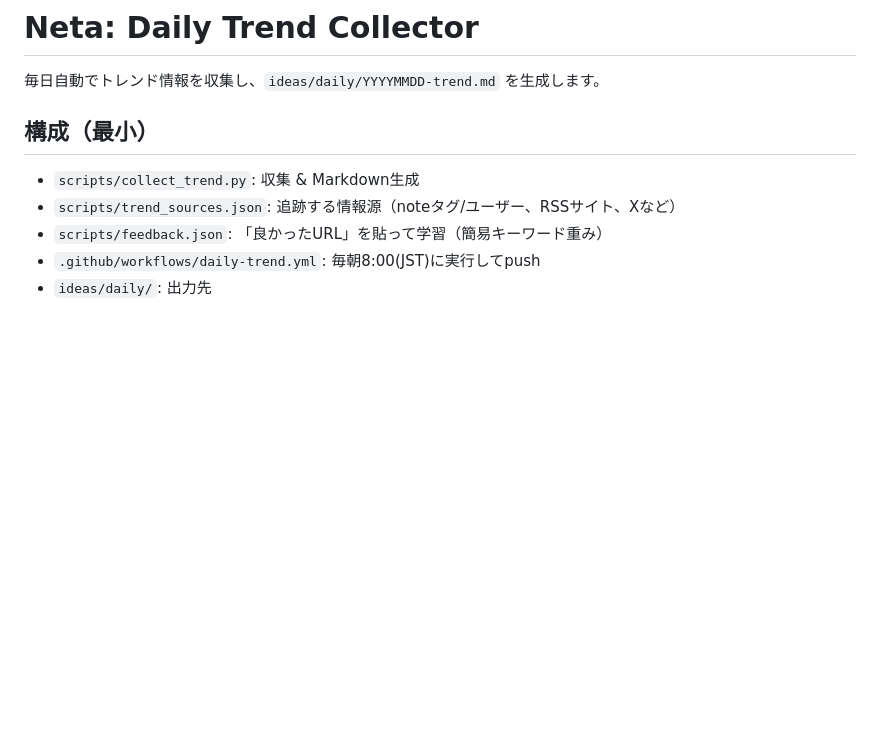
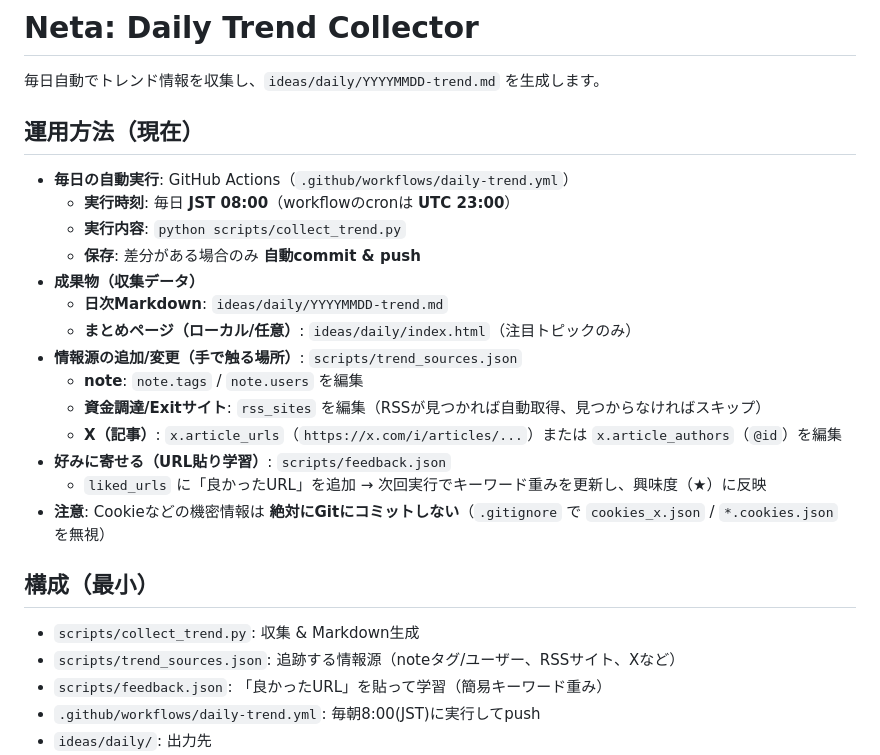
Before and after one commit to iwamoto123/Neta, a Markdown page: README.md, the part around the change. GitHub-like rendering; blank space fills up the shorter version.

Commit message:
docs: summarize current operations

```diff
--- a/README.md
+++ b/README.md
@@ -1,6 +1,23 @@
 # Neta: Daily Trend Collector
 
 毎日自動でトレンド情報を収集し、`ideas/daily/YYYYMMDD-trend.md` を生成します。
+
+## 運用方法（現在）
+
+- **毎日の自動実行**: GitHub Actions（`.github/workflows/daily-trend.yml`）
+  - **実行時刻**: 毎日 **JST 08:00**（workflowのcronは **UTC 23:00**）
+  - **実行内容**: `python scripts/collect_trend.py`
+  - **保存**: 差分がある場合のみ **自動commit & push**
+- **成果物（収集データ）**
+  - **日次Markdown**: `ideas/daily/YYYYMMDD-trend.md`
+  - **まとめページ（ローカル/任意）**: `ideas/daily/index.html`（注目トピックのみ）
+- **情報源の追加/変更（手で触る場所）**: `scripts/trend_sources.json`
+  - **note**: `note.tags` / `note.users` を編集
+  - **資金調達/Exitサイト**: `rss_sites` を編集（RSSが見つかれば自動取得、見つからなければスキップ）
+  - **X（記事）**: `x.article_urls`（`https://x.com/i/articles/...`）または `x.article_authors`（`@id`）を編集
+- **好みに寄せる（URL貼り学習）**: `scripts/feedback.json`
+  - `liked_urls` に「良かったURL」を追加 → 次回実行でキーワード重みを更新し、興味度（★）に反映
+- **注意**: Cookieなどの機密情報は **絶対にGitにコミットしない**（`.gitignore` で `cookies_x.json` / `*.cookies.json` を無視）
 
 ## 構成（最小）
 
```
